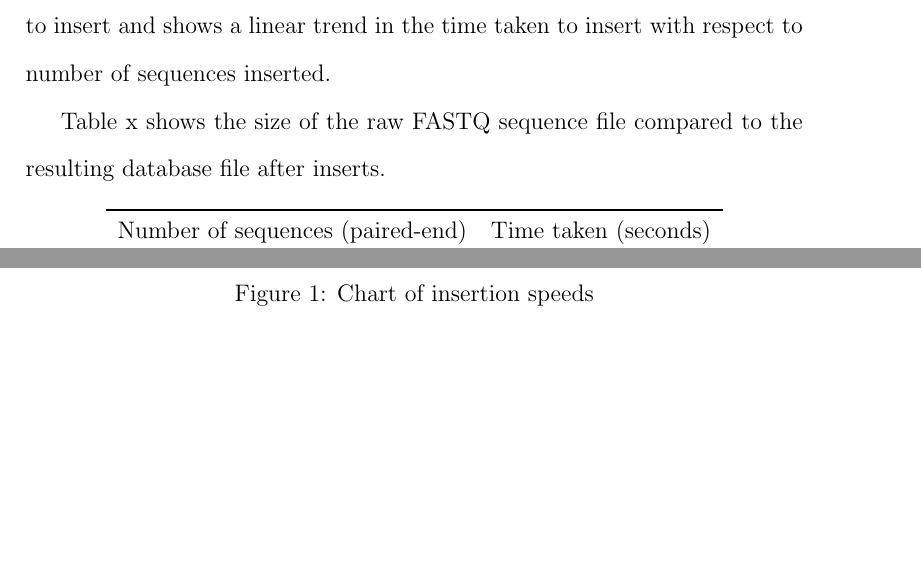
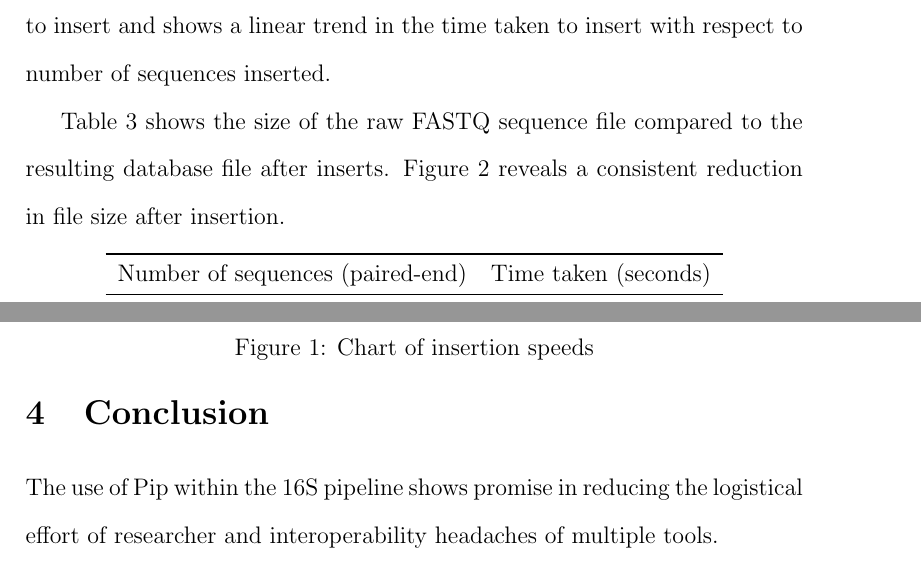
Before and after one commit to accoleon/pipping, a LaTeX thesis (thesis/thesis.tex): two parts of pages 7 and 8 of 9, joined at a grey line, cut so that both start at the same text, the shorter picture padded with empty space. Compiled offline with pdfLaTeX.

Commit message:
renamed file size references, updated file size chart data.

```diff
--- a/thesis/thesis.tex
+++ b/thesis/thesis.tex
@@ -160,8 +160,9 @@ of sequence inserts into a new Pip database. Figure~\ref{fig:insertion_speeds} p
 to insert and shows a linear trend in the time taken to insert with respect to number
 of sequences inserted.
 
-Table x shows the size of the raw FASTQ sequence file compared to the resulting
-database file after inserts.
+Table~\ref{tab:filesizes} shows the size of the raw FASTQ sequence file compared to the resulting
+database file after inserts. Figure~\ref{fig:filesizes} reveals a consistent
+reduction in file size after insertion.
 
 \begin{table}[h]
 \centering
@@ -223,2 +225,4 @@ database file after inserts.
 \section{Conclusion} % (fold)
 \label{sec:conclusion}
+The use of Pip within the 16S pipeline shows promise in reducing the logistical
+effort of researcher and interoperability headaches of multiple tools.
```
Also changed, not shown: thesis/filesize_chart.png (deleted), thesis/filesizes_chart.png (added), thesis/thesis.pdf, thesis/thesis.tex (14 more changed lines), 3 other files.
